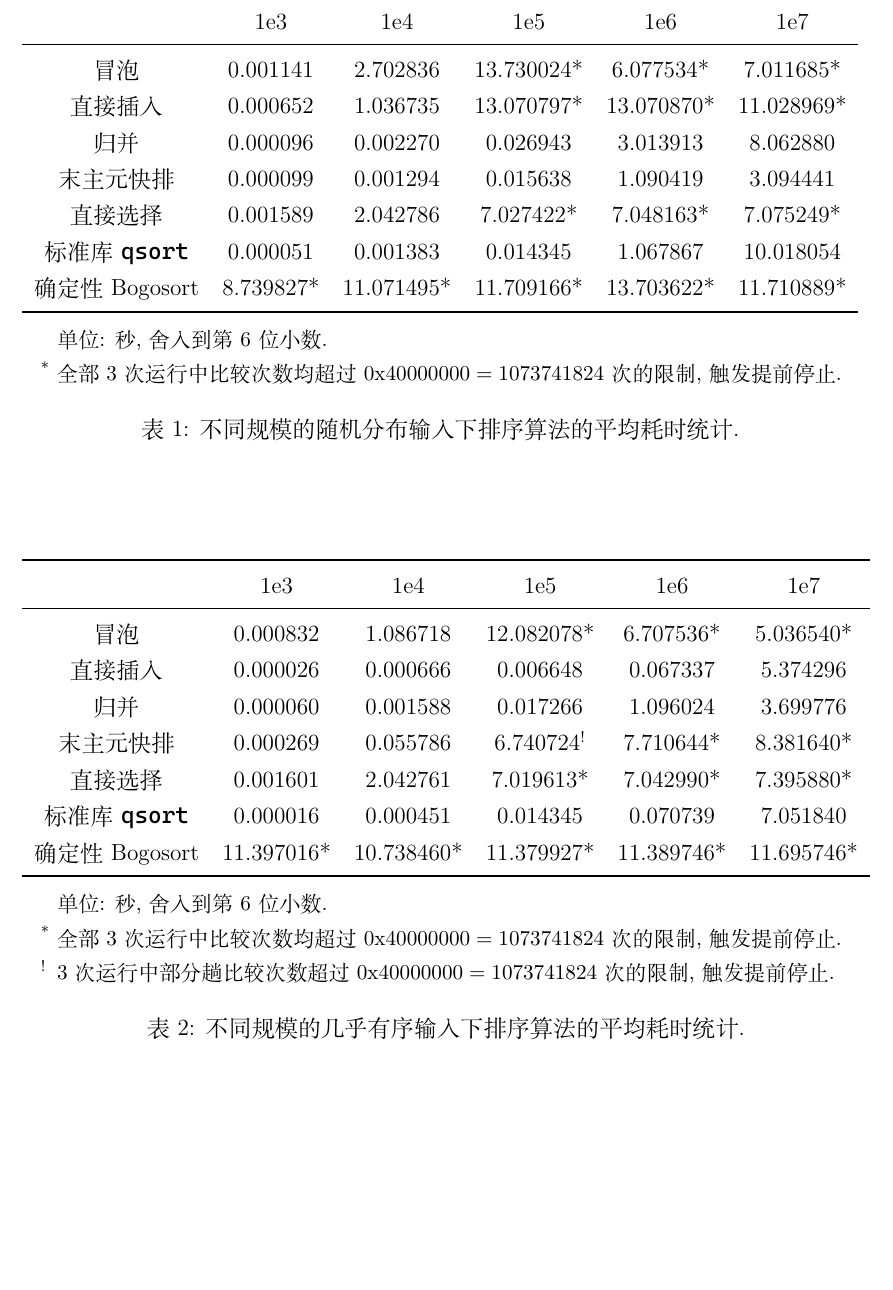
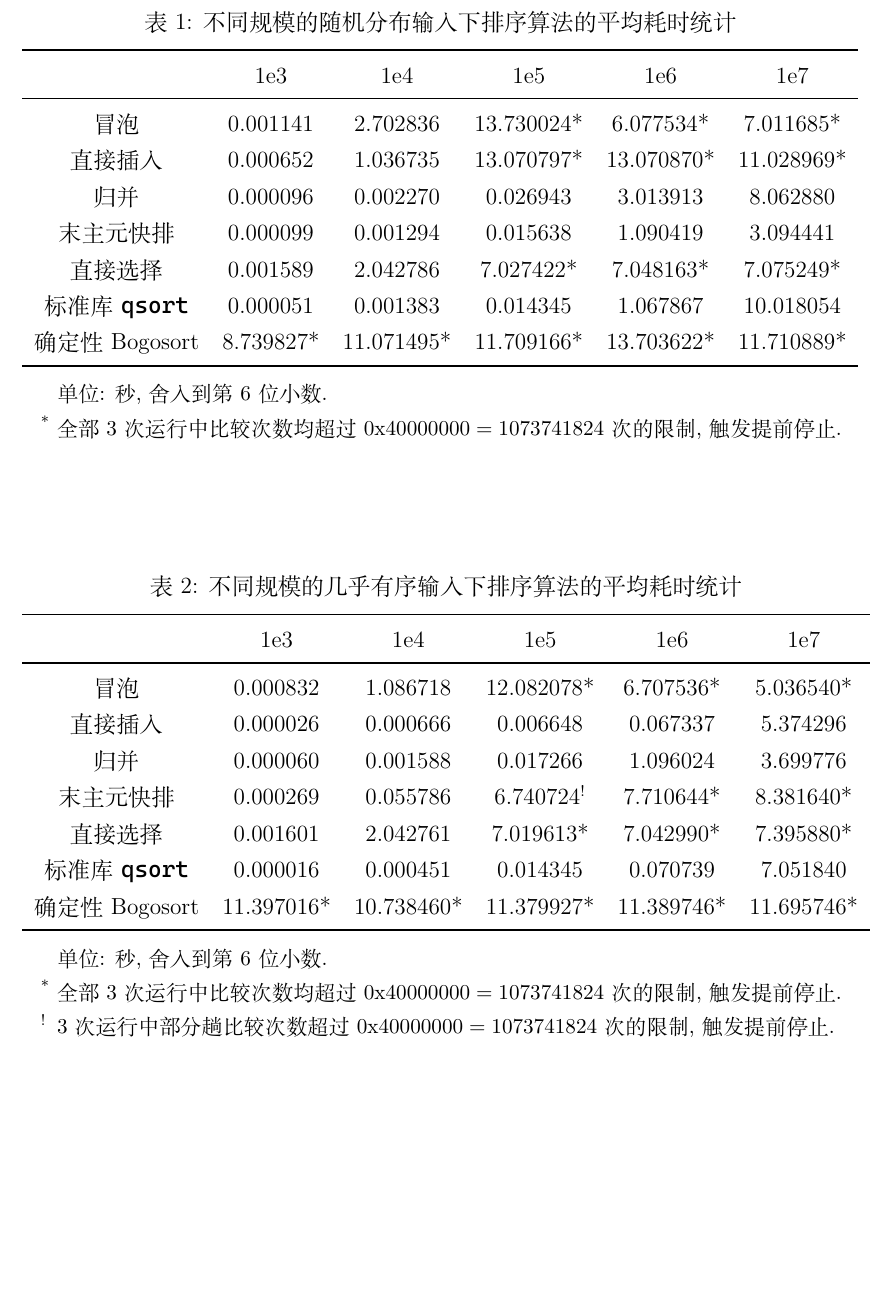
Before and after one commit to CSharperMantle/sort_algos_perf, a LaTeX document (course_report/course_report.tex): part of page 11 of 32, cut so that both start at the same text. Compiled offline with XeLaTeX; a missing font is replaced by an installed copy or a similar font.

Commit message:
adjust table caption location

```diff
--- a/course_report/course_report.tex
+++ b/course_report/course_report.tex
@@ -397,7 +398,6 @@
         \item 单位: 秒, 舍入到第 6 位小数.
         \item[*] 全部 3 次运行中比较次数均超过 $0\mathrm{x}40000000 = 1073741824$ 次的限制, 触发提前停止.
     \end{tablenotes}
-    \caption{不同规模的随机分布输入下排序算法的平均耗时统计.}
     \label{table_result_random}
 \end{threeparttable}
 \end{table}
@@ -405,6 +405,7 @@
 \begin{table}
 \centering
 \begin{threeparttable}
+    \caption{不同规模的几乎有序输入下排序算法的平均耗时统计}
     \begin{tabular}{cccccc}
         \toprule
          & 1e3 & 1e4 & 1e5 & 1e6 & 1e7 \\
@@ -424,7 +425,6 @@
         \item[*] 全部 3 次运行中比较次数均超过 $0\mathrm{x}40000000 = 1073741824$ 次的限制, 触发提前停止.
         \item[!] 3 次运行中部分趟比较次数超过 $0\mathrm{x}40000000 = 1073741824$ 次的限制, 触发提前停止.
     \end{tablenotes}
-    \caption{不同规模的几乎有序输入下排序算法的平均耗时统计.}
     \label{table_result_almost_rising}
 \end{threeparttable}
 \end{table}
```
Also changed, not shown: course_report/course_report.tex (1 more changed lines).
